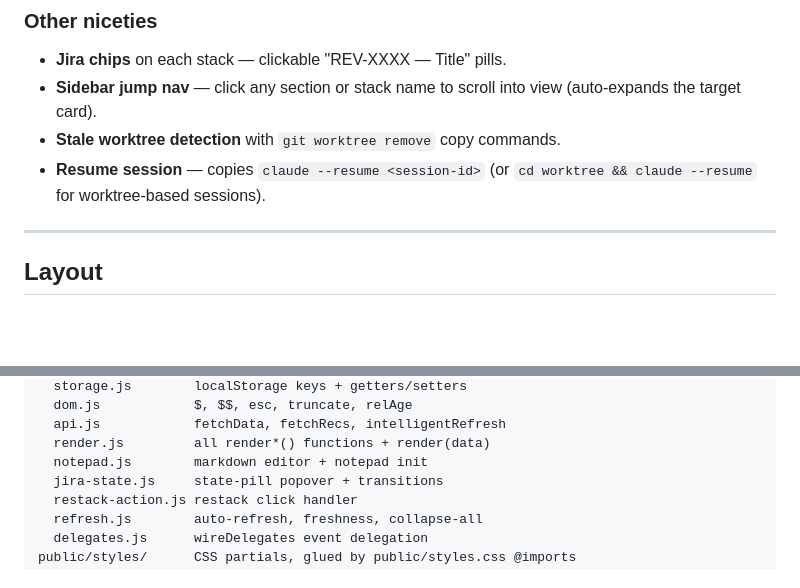
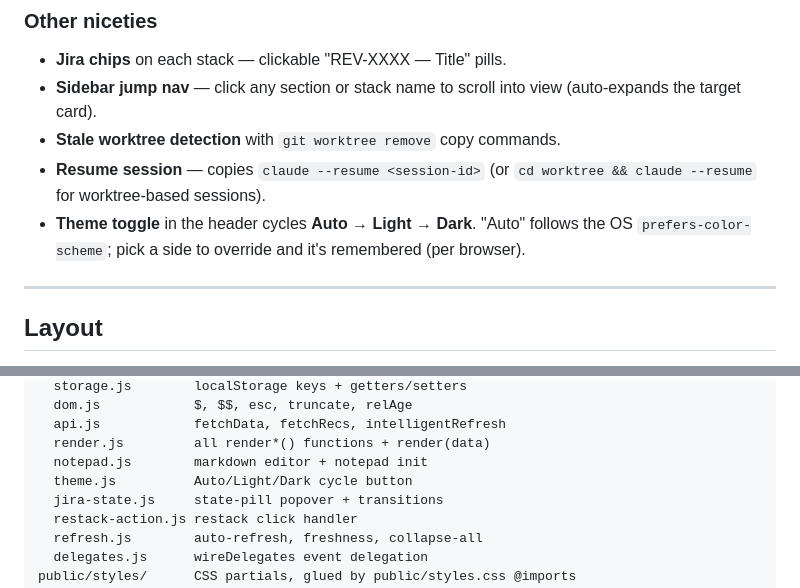
Before and after one commit to revefi/dashboard, a Markdown page: README.md, 2 parts joined by grey strips. Drawn GitHub-style; blank space fills up the shorter version.

```diff
--- a/README.md
+++ b/README.md
@@ -198,6 +198,9 @@ stale each side is.
 - **Stale worktree detection** with `git worktree remove` copy commands.
 - **Resume session** — copies `claude --resume <session-id>` (or
   `cd worktree && claude --resume` for worktree-based sessions).
+- **Theme toggle** in the header cycles **Auto → Light → Dark**. "Auto"
+  follows the OS `prefers-color-scheme`; pick a side to override and
+  it's remembered (per browser).
 
 ---
 
@@ -304,6 +307,7 @@ public/app/         frontend, native ES modules — no bundler
   api.js            fetchData, fetchRecs, intelligentRefresh
   render.js         all render*() functions + render(data)
   notepad.js        markdown editor + notepad init
+  theme.js          Auto/Light/Dark cycle button
   jira-state.js     state-pill popover + transitions
   restack-action.js restack click handler
   refresh.js        auto-refresh, freshness, collapse-all
```
Also changed, not shown: CLAUDE.md (+4 -1 lines).
